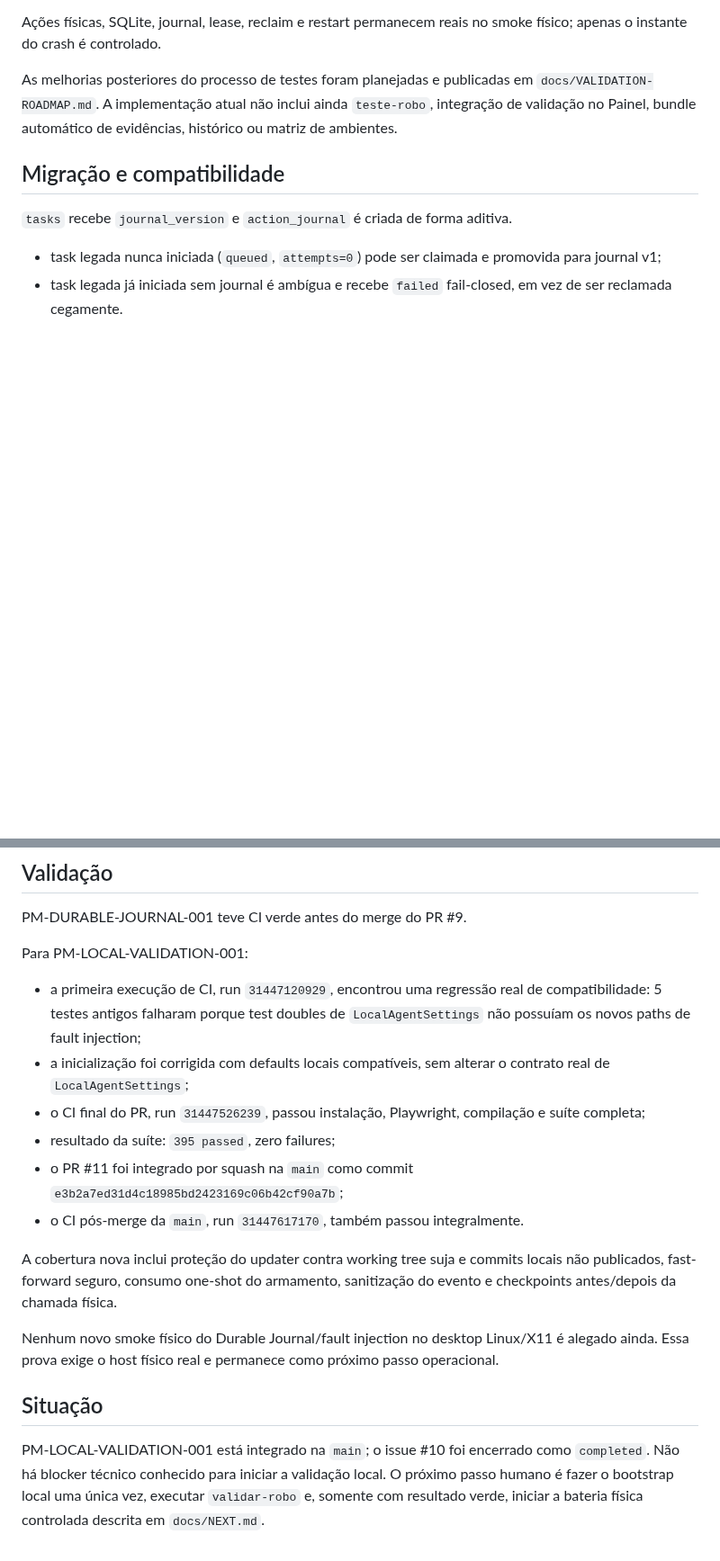
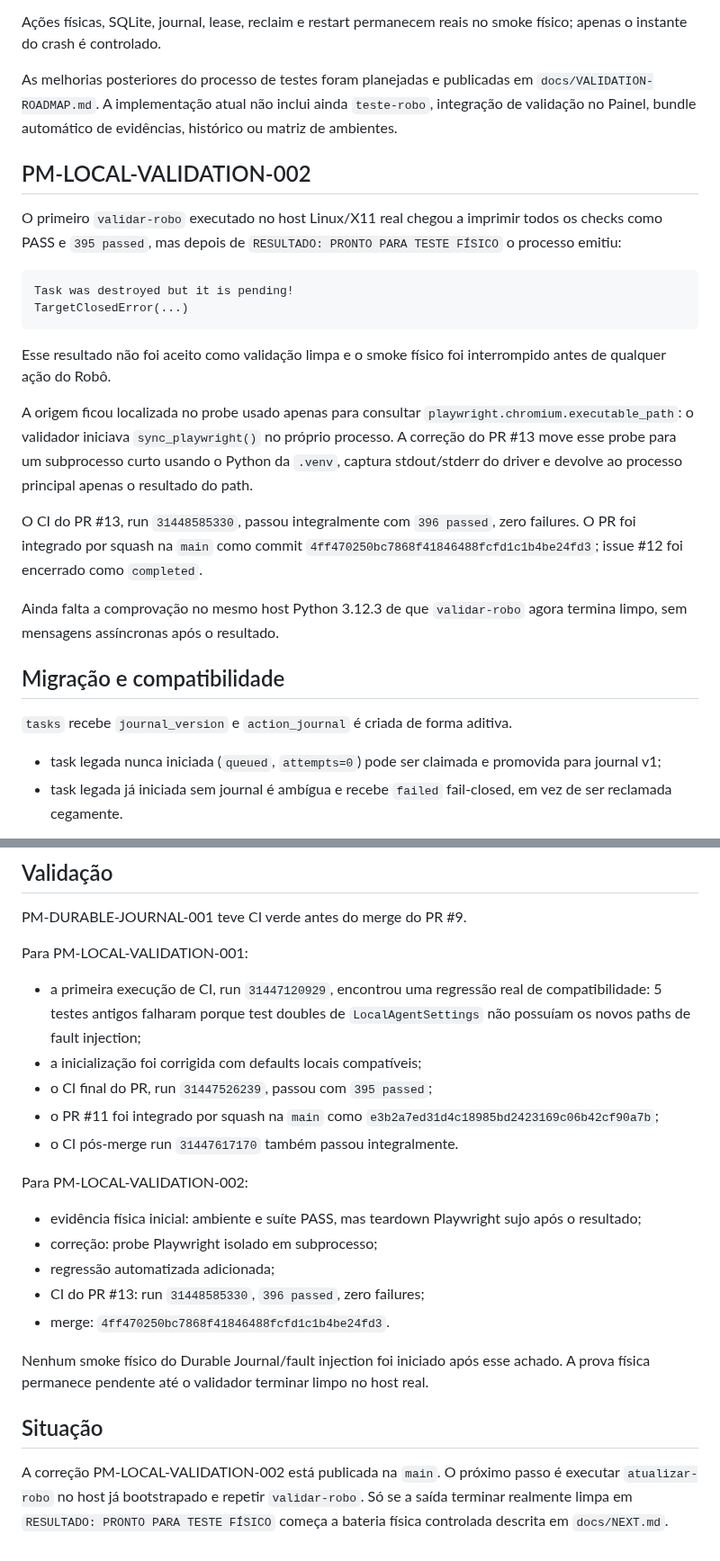
Before and after one commit to leon337/project-memory, a Markdown page: docs/STATUS.md, 2 parts joined by grey strips. Shown at 90% size. Drawn GitHub-style; blank space fills up the shorter version.

Commit message:
docs: record first physical validation finding and fix

````diff
--- a/docs/STATUS.md
+++ b/docs/STATUS.md
@@ -71,6 +72,23 @@ Ações físicas, SQLite, journal, lease, reclaim e restart permanecem reais no
 
 As melhorias posteriores do processo de testes foram planejadas e publicadas em `docs/VALIDATION-ROADMAP.md`. A implementação atual não inclui ainda `teste-robo`, integração de validação no Painel, bundle automático de evidências, histórico ou matriz de ambientes.
 
+## PM-LOCAL-VALIDATION-002
+
+O primeiro `validar-robo` executado no host Linux/X11 real chegou a imprimir todos os checks como PASS e `395 passed`, mas depois de `RESULTADO: PRONTO PARA TESTE FÍSICO` o processo emitiu:
+
+```text
+Task was destroyed but it is pending!
+TargetClosedError(...)
+```
+
+Esse resultado não foi aceito como validação limpa e o smoke físico foi interrompido antes de qualquer ação do Robô.
+
+A origem ficou localizada no probe usado apenas para consultar `playwright.chromium.executable_path`: o validador iniciava `sync_playwright()` no próprio processo. A correção do PR #13 move esse probe para um subprocesso curto usando o Python da `.venv`, captura stdout/stderr do driver e devolve ao processo principal apenas o resultado do path.
+
+O CI do PR #13, run `31448585330`, passou integralmente com `396 passed`, zero failures. O PR foi integrado por squash na `main` como commit `4ff470250bc7868f41846488fcfd1c1b4be24fd3`; issue #12 foi encerrado como `completed`.
+
+Ainda falta a comprovação no mesmo host Python 3.12.3 de que `validar-robo` agora termina limpo, sem mensagens assíncronas após o resultado.
+
 ## Migração e compatibilidade
 
 `tasks` recebe `journal_version` e `action_journal` é criada de forma aditiva.
@@ -91,16 +109,21 @@ PM-DURABLE-JOURNAL-001 teve CI verde antes do merge do PR #9.
 Para PM-LOCAL-VALIDATION-001:
 
 - a primeira execução de CI, run `31447120929`, encontrou uma regressão real de compatibilidade: 5 testes antigos falharam porque test doubles de `LocalAgentSettings` não possuíam os novos paths de fault injection;
-- a inicialização foi corrigida com defaults locais compatíveis, sem alterar o contrato real de `LocalAgentSettings`;
-- o CI final do PR, run `31447526239`, passou instalação, Playwright, compilação e suíte completa;
-- resultado da suíte: `395 passed`, zero failures;
-- o PR #11 foi integrado por squash na `main` como commit `e3b2a7ed31d4c18985bd2423169c06b42cf90a7b`;
-- o CI pós-merge da `main`, run `31447617170`, também passou integralmente.
+- a inicialização foi corrigida com defaults locais compatíveis;
+- o CI final do PR, run `31447526239`, passou com `395 passed`;
+- o PR #11 foi integrado por squash na `main` como `e3b2a7ed31d4c18985bd2423169c06b42cf90a7b`;
+- o CI pós-merge run `31447617170` também passou integralmente.
 
-A cobertura nova inclui proteção do updater contra working tree suja e commits locais não publicados, fast-forward seguro, consumo one-shot do armamento, sanitização do evento e checkpoints antes/depois da chamada física.
+Para PM-LOCAL-VALIDATION-002:
 
-Nenhum novo smoke físico do Durable Journal/fault injection no desktop Linux/X11 é alegado ainda. Essa prova exige o host físico real e permanece como próximo passo operacional.
+- evidência física inicial: ambiente e suíte PASS, mas teardown Playwright sujo após o resultado;
+- correção: probe Playwright isolado em subprocesso;
+- regressão automatizada adicionada;
+- CI do PR #13: run `31448585330`, `396 passed`, zero failures;
+- merge: `4ff470250bc7868f41846488fcfd1c1b4be24fd3`.
+
+Nenhum smoke físico do Durable Journal/fault injection foi iniciado após esse achado. A prova física permanece pendente até o validador terminar limpo no host real.
 
 ## Situação
 
-PM-LOCAL-VALIDATION-001 está integrado na `main`; o issue #10 foi encerrado como `completed`. Não há blocker técnico conhecido para iniciar a validação local. O próximo passo humano é fazer o bootstrap local uma única vez, executar `validar-robo` e, somente com resultado verde, iniciar a bateria física controlada descrita em `docs/NEXT.md`.
+A correção PM-LOCAL-VALIDATION-002 está publicada na `main`. O próximo passo é executar `atualizar-robo` no host já bootstrapado e repetir `validar-robo`. Só se a saída terminar realmente limpa em `RESULTADO: PRONTO PARA TESTE FÍSICO` começa a bateria física controlada descrita em `docs/NEXT.md`.
````
Also changed, not shown: other parts of docs/STATUS.md (+2 -1 lines).
